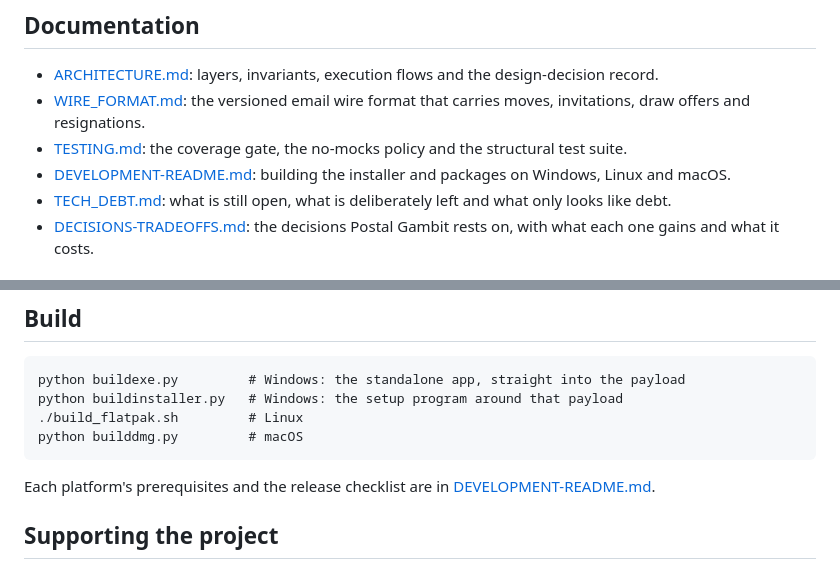
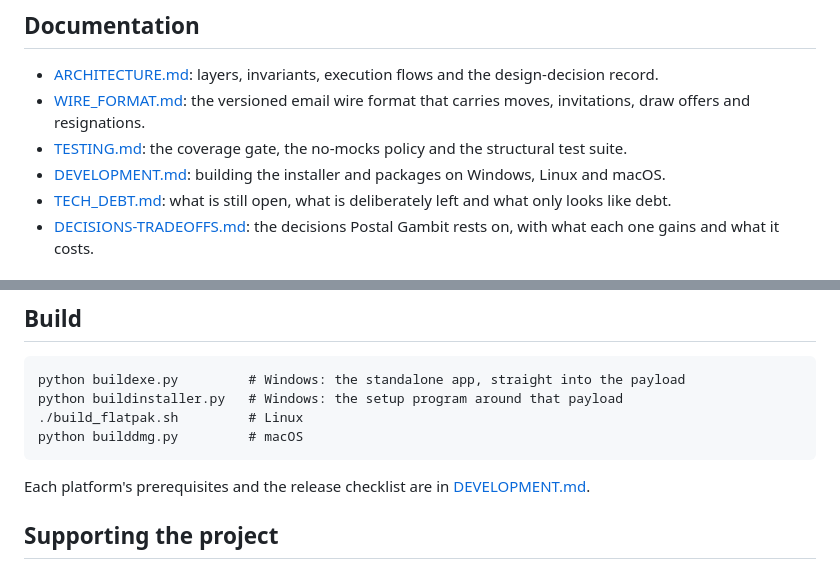
Before and after one commit to oernster/postal-gambit, a Markdown page: README.md, 2 parts joined by grey strips. Rendered like a GitHub page.

Commit message:
Rename the development guide to DEVELOPMENT.md and point every link at it

````diff
--- a/README.md
+++ b/README.md
@@ -40,7 +40,7 @@ Website: https://ernster.dev/postal-gambit/
   carries moves, invitations, draw offers and resignations.
 - [TESTING.md](TESTING.md): the coverage gate, the no-mocks policy and the
   structural test suite.
-- [DEVELOPMENT-README.md](DEVELOPMENT-README.md): building the installer
+- [DEVELOPMENT.md](DEVELOPMENT.md): building the installer
   and packages on Windows, Linux and macOS.
 - [TECH_DEBT.md](TECH_DEBT.md): what is still open, what is deliberately left
   and what only looks like debt.
@@ -157,7 +157,7 @@ python builddmg.py         # macOS
 ```
 
 Each platform's prerequisites and the release checklist are in
-[DEVELOPMENT-README.md](DEVELOPMENT-README.md).
+[DEVELOPMENT.md](DEVELOPMENT.md).
 
 ## Supporting the project
 
````
Also changed, not shown: ARCHITECTURE.md (+1 -1 lines), DEVELOPMENT.md (renamed from DEVELOPMENT-README.md).
